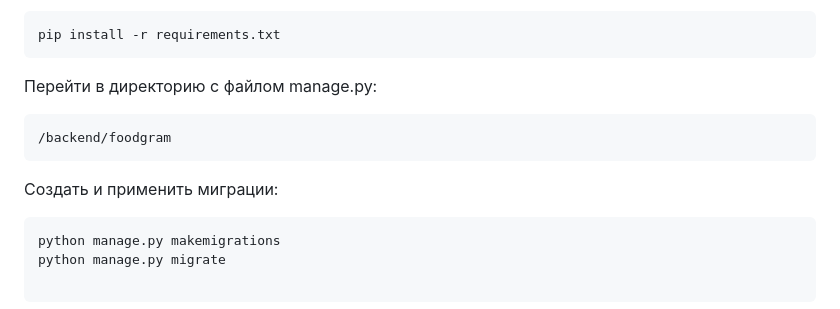
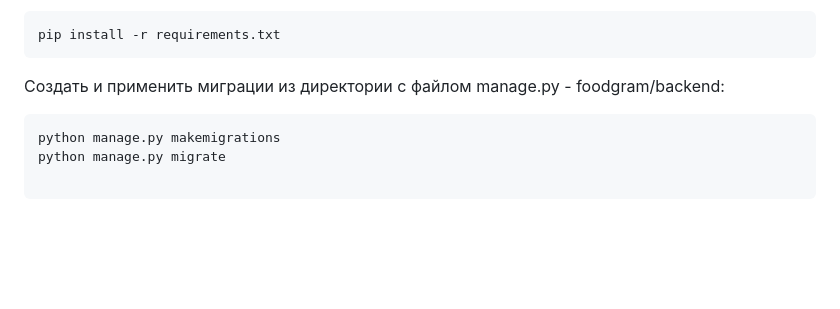
Before and after one commit to IvanPrudey/foodgram, a Markdown page: README.md, the part around the change. Drawn GitHub-style; blank space fills up the shorter version.

````diff
--- a/README.md
+++ b/README.md
@@ -47,12 +47,7 @@ python -m pip install --upgrade pip
 pip install -r requirements.txt
 ```
 
-Перейти в директорию с файлом manage.py:
-```
-/backend/foodgram
-```
-
-Создать и применить миграции:
+Создать и применить миграции из директории с файлом manage.py - foodgram/backend:
 ```
 python manage.py makemigrations
 python manage.py migrate
````
